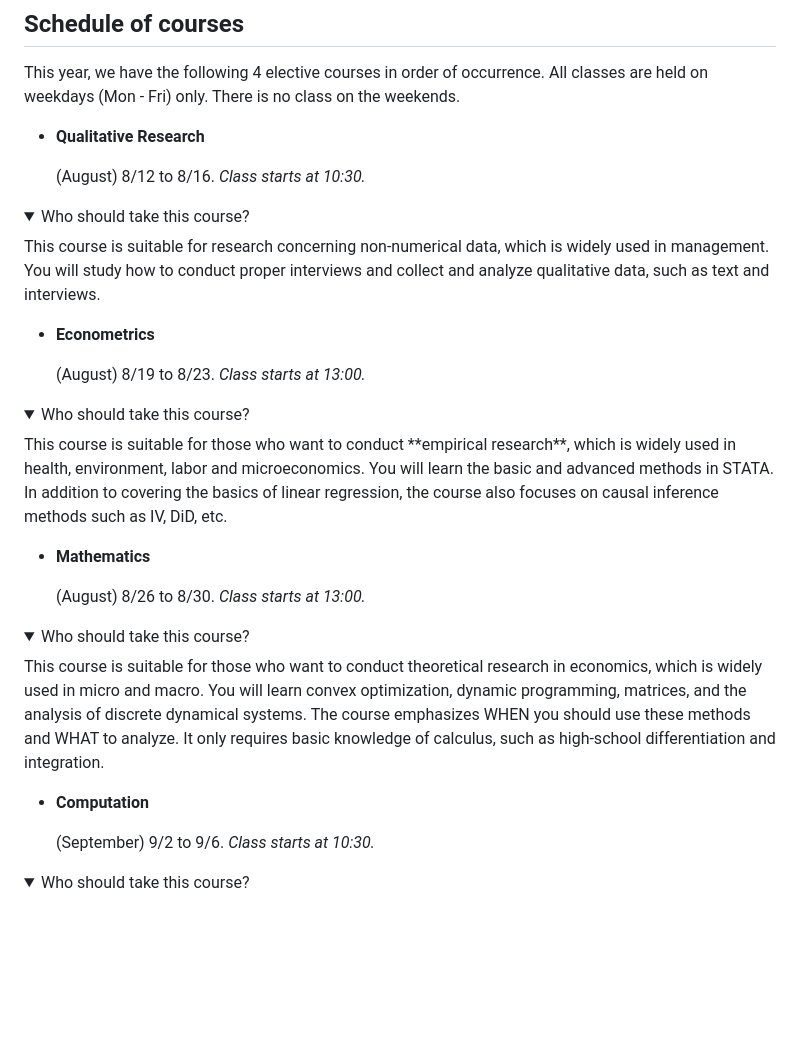
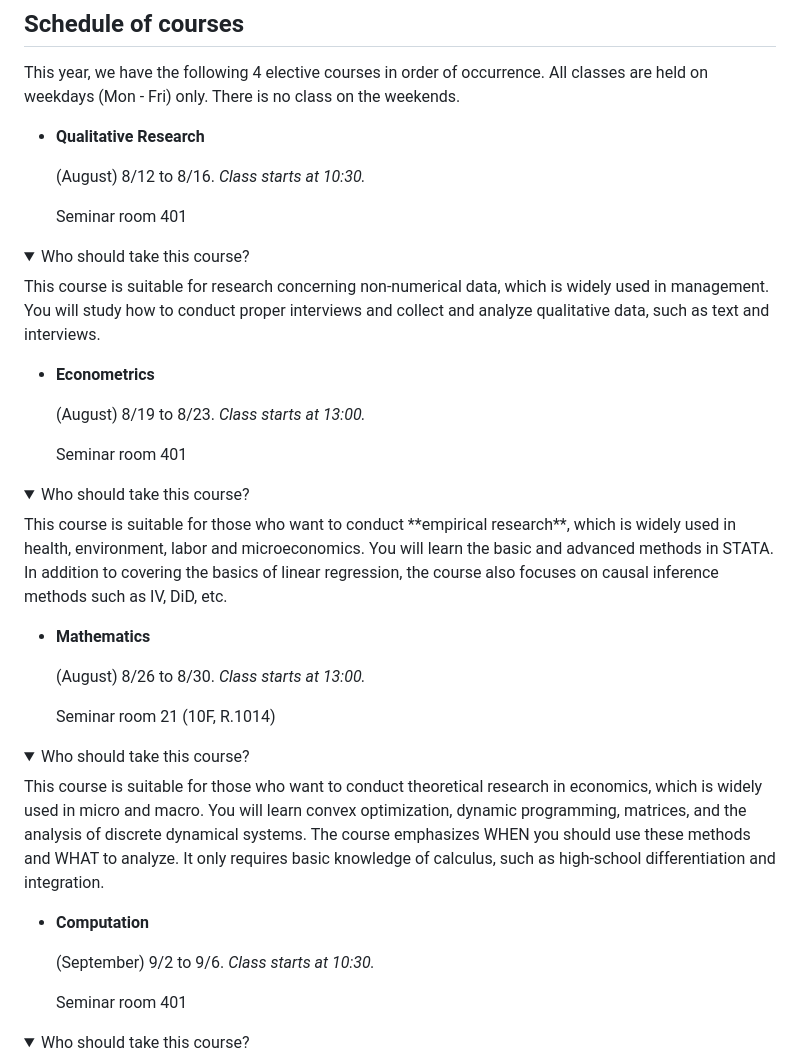
Before and after one commit to thanhqtran/tohoku_bootcamp, a Markdown page: 2024_summer/readme.md, the part around the change. Rendered like a GitHub page; folded sections open; blank space fills up the shorter version.

```diff
--- a/2024_summer/readme.md
+++ b/2024_summer/readme.md
@@ -19,6 +19,8 @@ All classes are held on weekdays (Mon - Fri) only.  There is no class on the wee
 
   (August) 8/12 to 8/16. *Class starts at 10:30.*
 
+  Seminar room 401
+
 <details>
 <summary>Who should take this course?</summary>
 This course is suitable for research concerning non-numerical data, which is widely used in management. You will study how to conduct proper interviews and collect and analyze qualitative data, such as text and interviews.
@@ -27,6 +29,8 @@ This course is suitable for research concerning non-numerical data, which is wid
 - **Econometrics**
 
   (August) 8/19 to 8/23. *Class starts at 13:00.*
+
+  Seminar room 401
 
 <details>
 <summary>Who should take this course?</summary>
@@ -37,6 +41,8 @@ This course is suitable for those who want to conduct **empirical research**, wh
 
   (August) 8/26 to 8/30. *Class starts at 13:00.*
 
+  Seminar room 21 (10F, R.1014)
+
 <details>
 <summary>Who should take this course?</summary>
 This course is suitable for those who want to conduct theoretical research in economics, which is widely used in micro and macro. You will learn convex optimization, dynamic programming, matrices, and the analysis of discrete dynamical systems. The course emphasizes WHEN you should use these methods and WHAT to analyze. It only requires basic knowledge of calculus, such as high-school differentiation and integration.
@@ -45,6 +51,8 @@ This course is suitable for those who want to conduct theoretical research in ec
 - **Computation**
 
   (September) 9/2 to 9/6. *Class starts at 10:30.*
+
+  Seminar room 401
 
 <details>
 <summary>Who should take this course?</summary>
```
